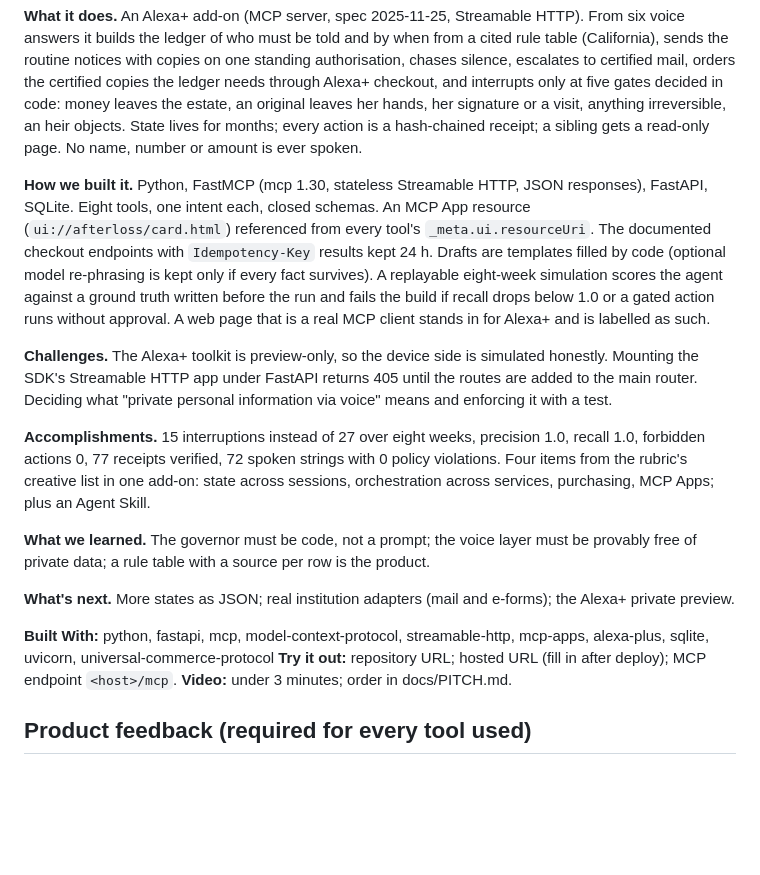
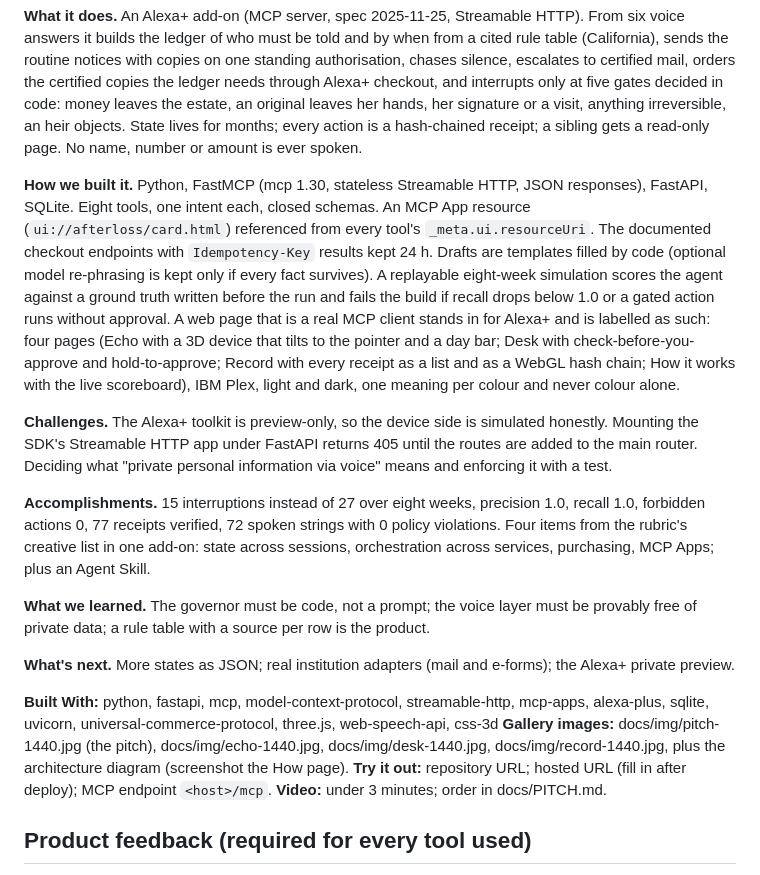
Before and after one commit to officialasishkumar/after-loss-desk, a Markdown page: docs/SUBMISSION.md, the part around the change. Rendered like a GitHub page; blank space fills up the shorter version.

Commit message:
Submission text and pitch order updated for the new client

```diff
--- a/docs/SUBMISSION.md
+++ b/docs/SUBMISSION.md
@@ -8,7 +8,7 @@
 
 **What it does.** An Alexa+ add-on (MCP server, spec 2025-11-25, Streamable HTTP). From six voice answers it builds the ledger of who must be told and by when from a cited rule table (California), sends the routine notices with copies on one standing authorisation, chases silence, escalates to certified mail, orders the certified copies the ledger needs through Alexa+ checkout, and interrupts only at five gates decided in code: money leaves the estate, an original leaves her hands, her signature or a visit, anything irreversible, an heir objects. State lives for months; every action is a hash-chained receipt; a sibling gets a read-only page. No name, number or amount is ever spoken.
 
-**How we built it.** Python, FastMCP (mcp 1.30, stateless Streamable HTTP, JSON responses), FastAPI, SQLite. Eight tools, one intent each, closed schemas. An MCP App resource (`ui://afterloss/card.html`) referenced from every tool's `_meta.ui.resourceUri`. The documented checkout endpoints with `Idempotency-Key` results kept 24 h. Drafts are templates filled by code (optional model re-phrasing is kept only if every fact survives). A replayable eight-week simulation scores the agent against a ground truth written before the run and fails the build if recall drops below 1.0 or a gated action runs without approval. A web page that is a real MCP client stands in for Alexa+ and is labelled as such.
+**How we built it.** Python, FastMCP (mcp 1.30, stateless Streamable HTTP, JSON responses), FastAPI, SQLite. Eight tools, one intent each, closed schemas. An MCP App resource (`ui://afterloss/card.html`) referenced from every tool's `_meta.ui.resourceUri`. The documented checkout endpoints with `Idempotency-Key` results kept 24 h. Drafts are templates filled by code (optional model re-phrasing is kept only if every fact survives). A replayable eight-week simulation scores the agent against a ground truth written before the run and fails the build if recall drops below 1.0 or a gated action runs without approval. A web page that is a real MCP client stands in for Alexa+ and is labelled as such: four pages (Echo with a 3D device that tilts to the pointer and a day bar; Desk with check-before-you-approve and hold-to-approve; Record with every receipt as a list and as a WebGL hash chain; How it works with the live scoreboard), IBM Plex, light and dark, one meaning per colour and never colour alone.
 
 **Challenges.** The Alexa+ toolkit is preview-only, so the device side is simulated honestly. Mounting the SDK's Streamable HTTP app under FastAPI returns 405 until the routes are added to the main router. Deciding what "private personal information via voice" means and enforcing it with a test.
 
@@ -18,7 +18,8 @@
 
 **What's next.** More states as JSON; real institution adapters (mail and e-forms); the Alexa+ private preview.
 
-**Built With:** python, fastapi, mcp, model-context-protocol, streamable-http, mcp-apps, alexa-plus, sqlite, uvicorn, universal-commerce-protocol
+**Built With:** python, fastapi, mcp, model-context-protocol, streamable-http, mcp-apps, alexa-plus, sqlite, uvicorn, universal-commerce-protocol, three.js, web-speech-api, css-3d
+**Gallery images:** docs/img/pitch-1440.jpg (the pitch), docs/img/echo-1440.jpg, docs/img/desk-1440.jpg, docs/img/record-1440.jpg, plus the architecture diagram (screenshot the How page).
 **Try it out:** repository URL; hosted URL (fill in after deploy); MCP endpoint `<host>/mcp`.
 **Video:** under 3 minutes; order in docs/PITCH.md.
 
```
Also changed, not shown: docs/PITCH.md (+2 -2 lines).
